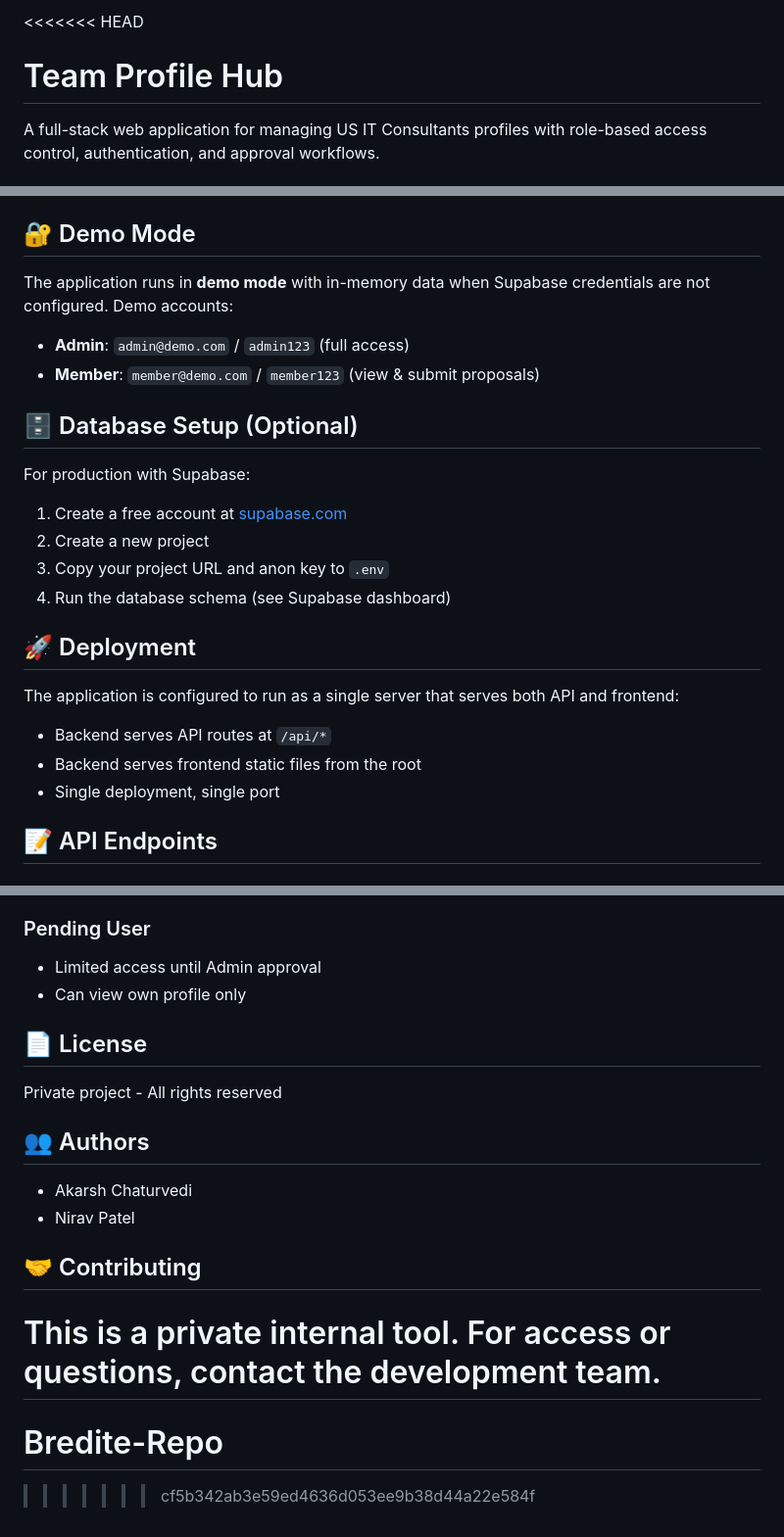
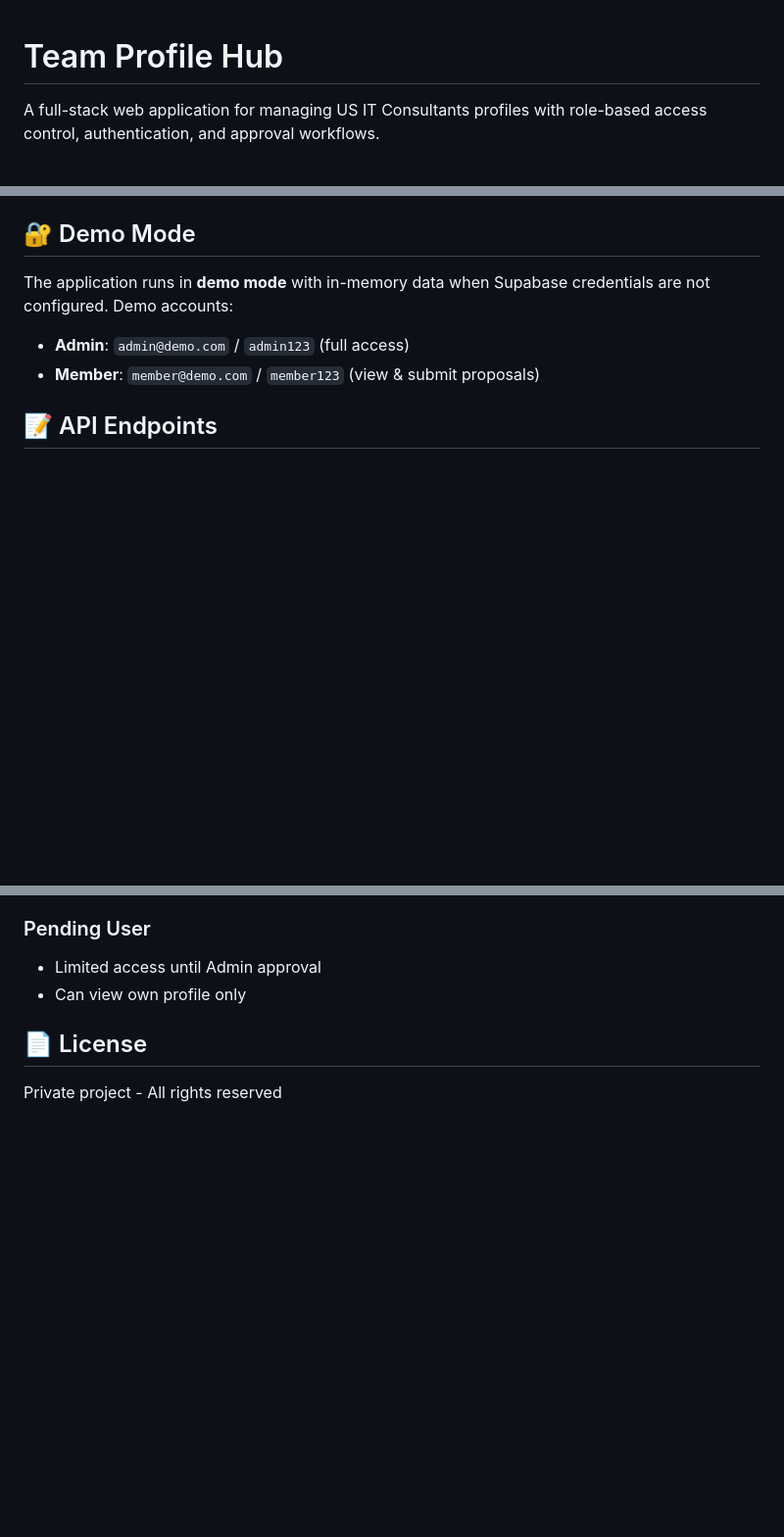
Before and after one commit to AkarshYash/Bredite-Repo, a Markdown page: README.md, 3 parts joined by grey strips. Shown at 98% size. Drawn GitHub-style; blank space fills up the shorter version.

```diff
--- a/README.md
+++ b/README.md
@@ -1,4 +1,4 @@
-<<<<<<< HEAD
+
 # Team Profile Hub
 
 A full-stack web application for managing US IT Consultants profiles with role-based access control, authentication, and approval workflows.
@@ -118,24 +118,6 @@ The application runs in **demo mode** with in-memory data when Supabase credenti
 
 - **Admin**: `admin@demo.com` / `admin123` (full access)
 - **Member**: `member@demo.com` / `member123` (view & submit proposals)
-
-## 🗄️ Database Setup (Optional)
-
-For production with Supabase:
-
-1. Create a free account at [supabase.com](https://supabase.com)
-2. Create a new project
-3. Copy your project URL and anon key to `.env`
-4. Run the database schema (see Supabase dashboard)
-
-## 🚀 Deployment
-
-The application is configured to run as a single server that serves both API and frontend:
-
-- Backend serves API routes at `/api/*`
-- Backend serves frontend static files from the root
-- Single deployment, single port
-
 ## 📝 API Endpoints
 
 ### Authentication
@@ -192,15 +174,3 @@ The application is configured to run as a single server that serves both API and
 ## 📄 License
 
 Private project - All rights reserved
-
-## 👥 Authors
-
-- Akarsh Chaturvedi
-- Nirav Patel
-
-## 🤝 Contributing
-
-This is a private internal tool. For access or questions, contact the development team.
-=======
-# Bredite-Repo
->>>>>>> cf5b342ab3e59ed4636d053ee9b38d44a22e584f
```
